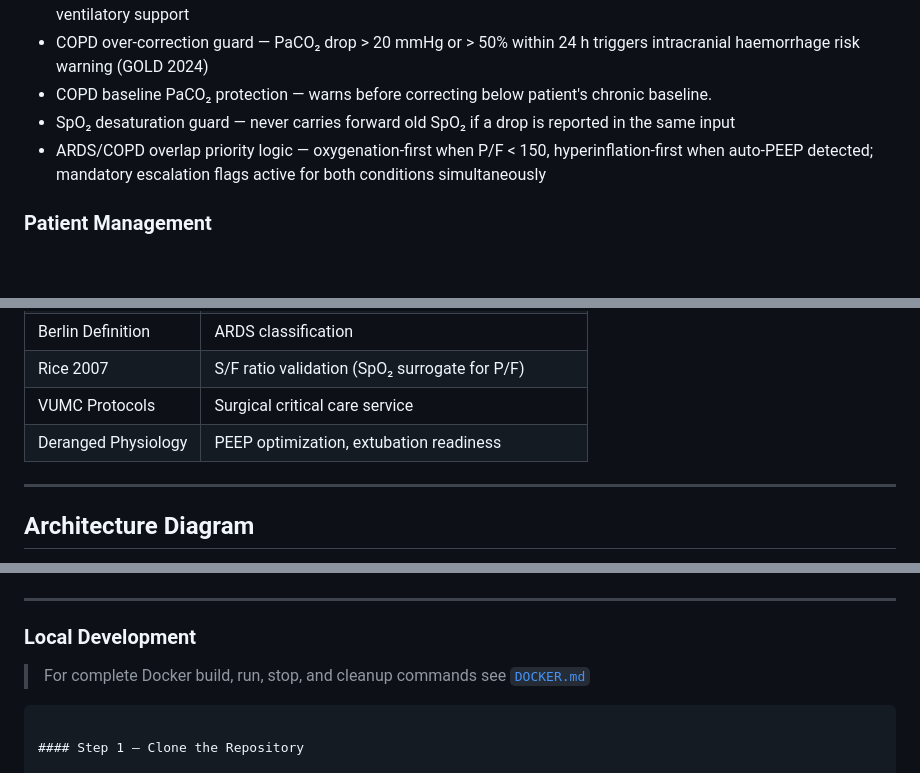
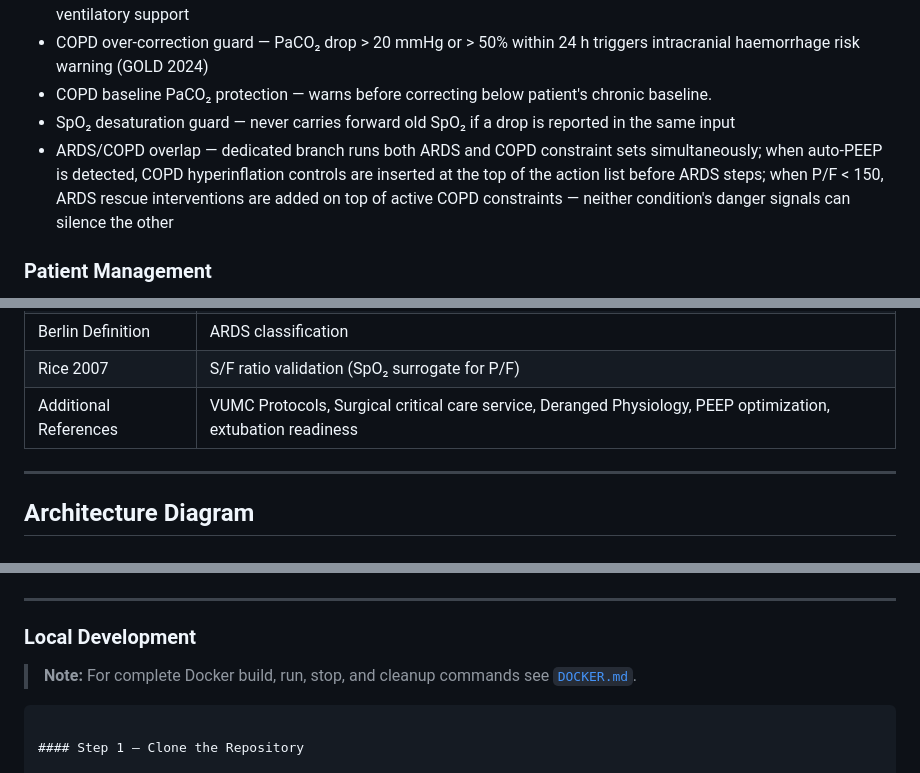
Before and after one commit to ventassist-dev/ventlive-ai, a Markdown page: README.md, 3 parts joined by grey strips. Drawn GitHub-style; blank space fills up the shorter version.

````diff
--- a/README.md
+++ b/README.md
@@ -197,9 +197,12 @@ never a half-formed one generated mid-reasoning.
   patient's chronic baseline.
 - SpO₂ desaturation guard — never carries forward old SpO₂ if a drop
   is reported in the same input
-- ARDS/COPD overlap priority logic — oxygenation-first when P/F < 150,
-  hyperinflation-first when auto-PEEP detected; mandatory escalation
-  flags active for both conditions simultaneously
+- ARDS/COPD overlap — dedicated branch runs both ARDS and COPD
+  constraint sets simultaneously; when auto-PEEP is detected,
+  COPD hyperinflation controls are inserted at the top of the
+  action list before ARDS steps; when P/F < 150, ARDS rescue
+  interventions are added on top of active COPD constraints —
+  neither condition's danger signals can silence the other
 
 ### Patient Management
 - Create up to 50 patients per Firestore collection (configurable)
@@ -306,8 +309,8 @@ external services:
 | EOLIA Trial | VV-ECMO referral criteria |
 | Berlin Definition | ARDS classification |
 | Rice 2007 | S/F ratio validation (SpO₂ surrogate for P/F) |
-| VUMC Protocols | Surgical critical care service |
-| Deranged Physiology | PEEP optimization, extubation readiness |
+| Additional References |VUMC Protocols, Surgical critical care service, Deranged Physiology, PEEP optimization, extubation readiness |
+
 
 ---
 
@@ -414,8 +417,8 @@ The project demo video shows:
 
 ### Local Development
 
-> For complete Docker build, run, stop, and cleanup commands see
-> [`DOCKER.md`](./DOCKER.md)
+> **Note:** For complete Docker build, run, stop, and cleanup commands
+> see [`DOCKER.md`](./DOCKER.md).
 ```
 
 #### Step 1 — Clone the Repository
````
Also changed, not shown: other parts of README.md (+3 -3 lines).
